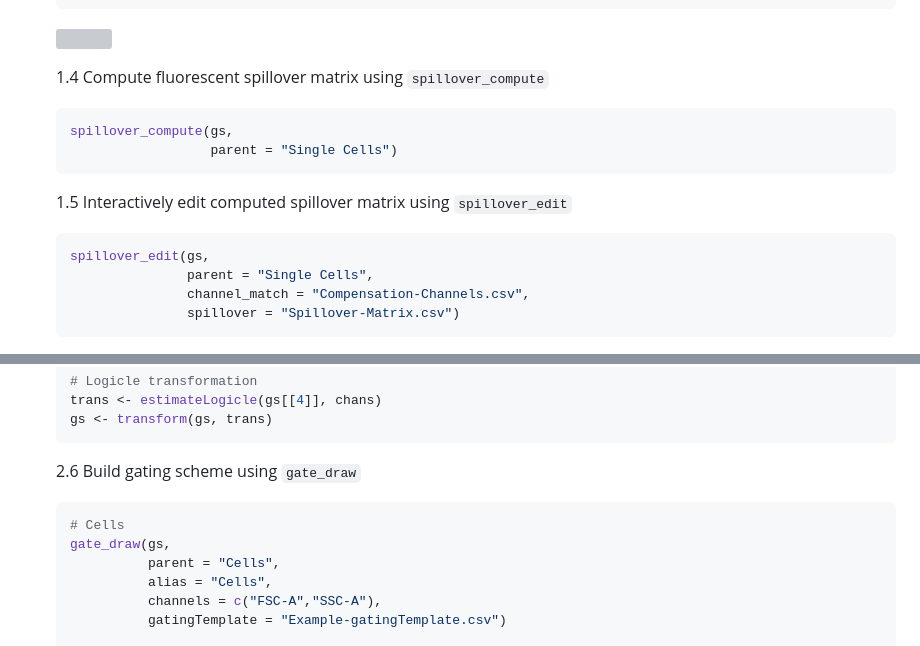
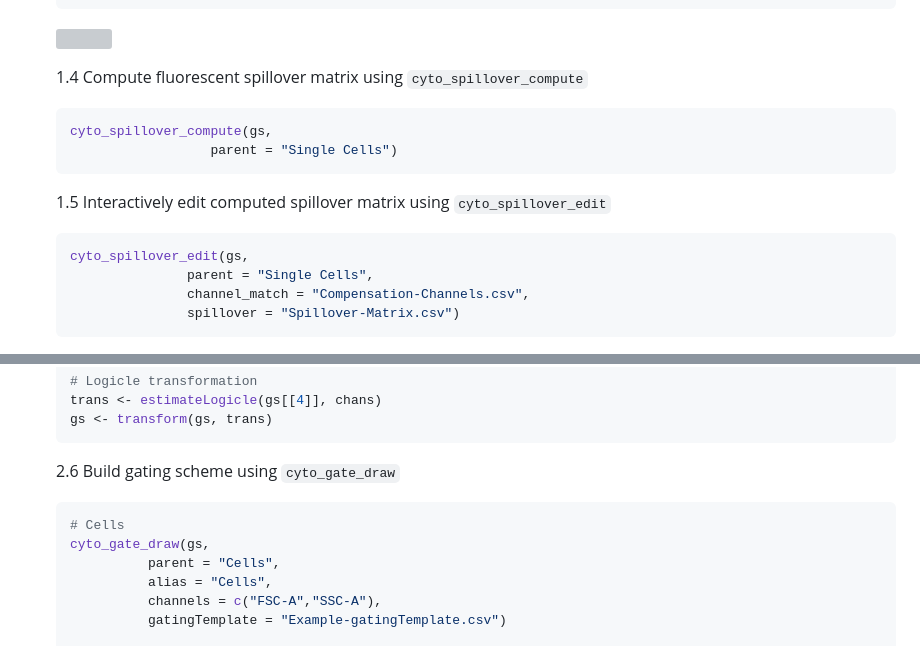
Before and after one commit to DillonHammill/CytoExploreR, a Markdown page: README.md, 2 parts joined by grey strips. GitHub-like rendering; grey boxes are pictures that could not be loaded.

````diff
--- a/README.md
+++ b/README.md
@@ -143,18 +153,19 @@ described below:
 
     <img src="man/figures/README-Compensation-gates.png" width="100%" height="100%" style="display: block; margin: auto;" />
 
-    1.4 Compute fluorescent spillover matrix using `spillover_compute`
+    1.4 Compute fluorescent spillover matrix using
+    `cyto_spillover_compute`
 
     ``` r
-    spillover_compute(gs,
+    cyto_spillover_compute(gs,
                       parent = "Single Cells")
     ```
 
     1.5 Interactively edit computed spillover matrix using
-    `spillover_edit`
+    `cyto_spillover_edit`
 
     ``` r
-    spillover_edit(gs,
+    cyto_spillover_edit(gs,
                    parent = "Single Cells",
                    channel_match = "Compensation-Channels.csv",
                    spillover = "Spillover-Matrix.csv")
@@ -220,11 +231,11 @@ described below:
     gs <- transform(gs, trans)
     ```
 
-    2.6 Build gating scheme using `gate_draw`
+    2.6 Build gating scheme using `cyto_gate_draw`
 
     ``` r
     # Cells
-    gate_draw(gs,
+    cyto_gate_draw(gs,
               parent = "Cells",
               alias = "Cells",
               channels = c("FSC-A","SSC-A"),
````
Also changed, not shown: other parts of README.md (+59 -63 lines), man/figures/logo.png, 6 other files.
